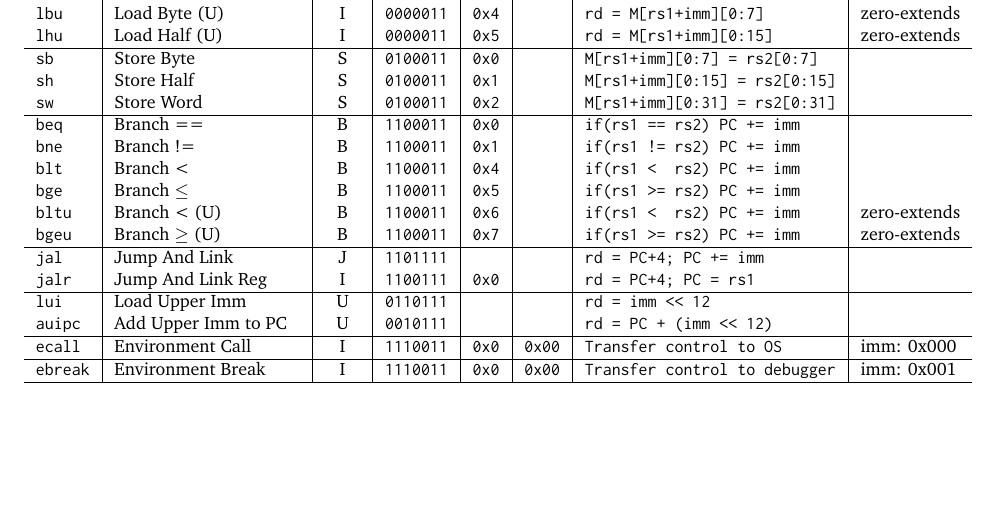
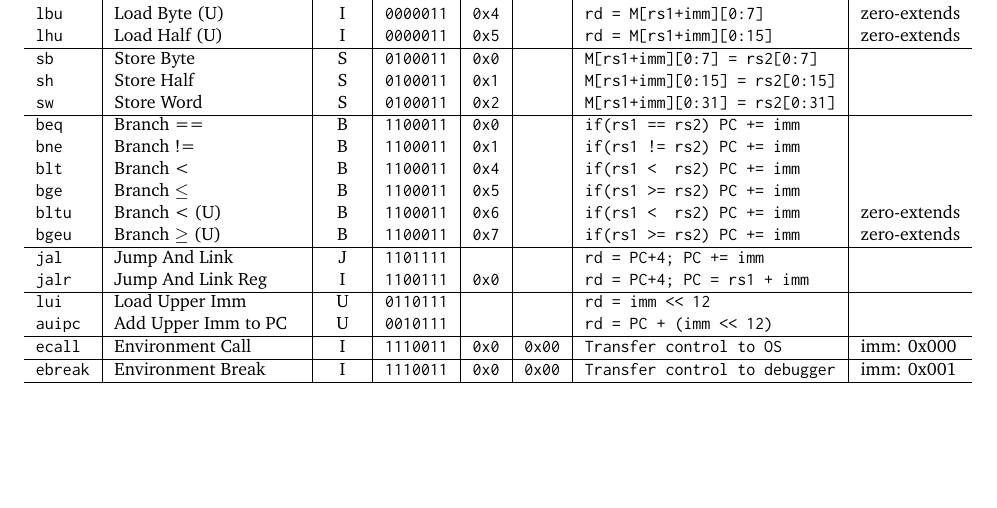
Before and after one commit to jameslzhu/riscv-card, a LaTeX CV (riscv-card.tex, which reads tex/base.tex): part of page 1 of 5, cut so that both start at the same text. Compiled offline with pdfLaTeX.

Commit message:
Fix #2 (jalr immediate handling)

```diff
--- a/tex/base.tex
+++ b/tex/base.tex
@@ -106,7 +106,7 @@ bge      & Branch $\leq$           & B   & 1100011    & 0x5    &        & if(rs1
 bltu     & Branch < (U)            & B   & 1100011    & 0x6    &        & if(rs1 < \enspace rs2) PC += imm & zero-extends \\
 bgeu     & Branch $\geq$ (U)       & B   & 1100011    & 0x7    &        & if(rs1 >= rs2) PC += imm     & zero-extends \\ \hline
 jal      & Jump And Link           & J   & 1101111    &        &        & rd = PC+4; PC += imm         & \\
-jalr     & Jump And Link Reg       & I   & 1100111    & 0x0    &        & rd = PC+4; PC = rs1          & \\ \hline
+jalr     & Jump And Link Reg       & I   & 1100111    & 0x0    &        & rd = PC+4; PC = rs1 + imm    & \\ \hline
 lui      & Load Upper Imm          & U   & 0110111    &        &        & rd = imm \verb|<<| 12        & \\
 auipc    & Add Upper Imm to PC     & U   & 0010111    &        &        & rd = PC + (imm \verb|<<| 12) & \\ \hline
 ecall    & Environment Call        & I   & 1110011    & 0x0    & 0x00   & Transfer control to OS       & imm: 0x000 \\ \hline
```
Also changed, not shown: riscv-card.pdf.
